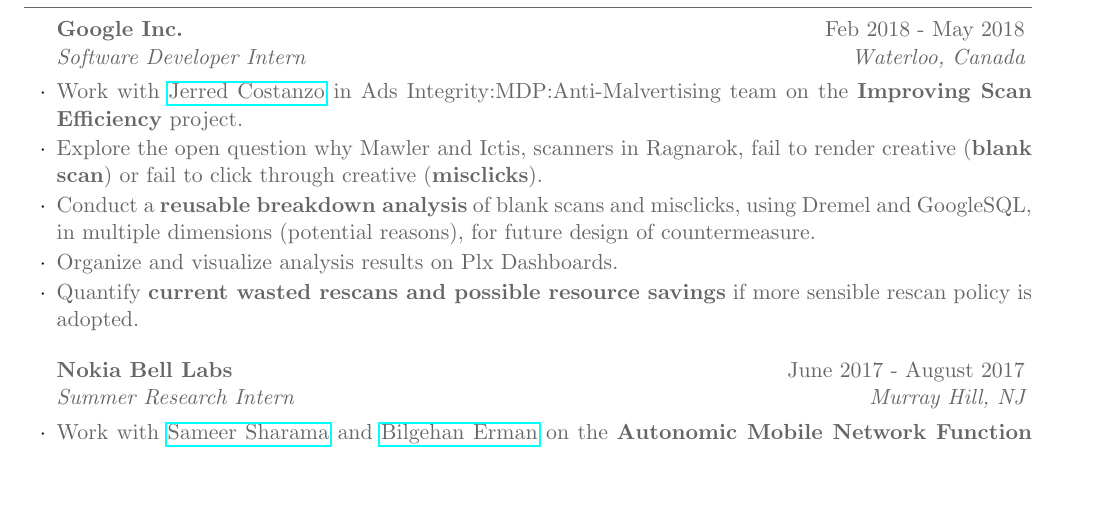
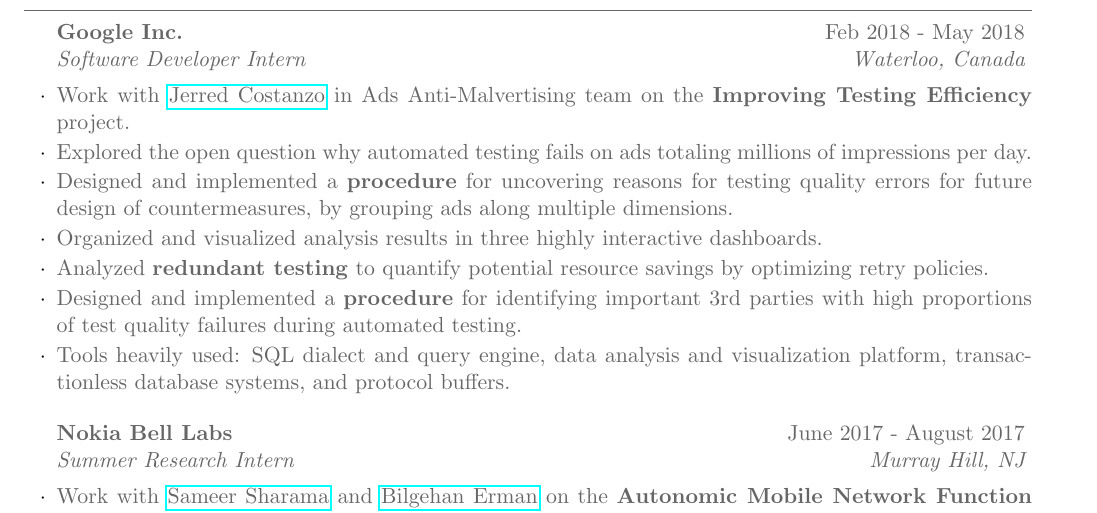
Before and after one commit to littlepretty/NotFancyCV, a LaTeX CV (JiaqiYan_CV.tex): part of page 1 of 3, cut so that both start at the same text, the shorter picture padded with empty space. Compiled offline with pdfLaTeX.

Commit message:
Refine google intern

```diff
--- a/JiaqiYan_CV.tex
+++ b/JiaqiYan_CV.tex
@@ -67,15 +67,13 @@
 \begin{rSection}{Experience}
 
 \begin{rSubsection}{Google Inc.}{Feb 2018 - May 2018}{Software Developer Intern}{Waterloo, Canada}
-\item Work with \href{https://moma.corp.google.com/person/jerred}{Jerred Costanzo} in Ads Integrity:MDP:Anti-Malvertising team on the \textbf{Improving
-    Scan Efficiency} project.
-\item Explore the open question why Mawler and Ictis, scanners in Ragnarok,
-    fail to render creative (\textbf{blank scan}) or fail to click through creative (\textbf{misclicks}).
-\item Conduct a \textbf{reusable breakdown analysis} of blank scans and misclicks, using Dremel and GoogleSQL,
-    in multiple dimensions (potential reasons), for future design of countermeasure.
-\item Organize and visualize analysis results on Plx Dashboards.
-\item Quantify \textbf{current wasted rescans and possible resource savings} if more sensible rescan
-    policy is adopted.
+\item Work with \href{https://moma.corp.google.com/person/jerred}{Jerred Costanzo} in Ads Anti-Malvertising team on the \textbf{Improving Testing Efficiency} project.
+\item Explored the open question why automated testing fails on ads totaling millions of impressions per day.
+\item Designed and implemented a \textbf{procedure} for uncovering reasons for testing quality errors for future design of countermeasures, by grouping ads along multiple dimensions.
+\item Organized and visualized analysis results in three highly interactive dashboards.
+\item Analyzed \textbf{redundant testing} to quantify potential resource savings by optimizing retry policies.
+\item Designed and implemented a \textbf{procedure} for identifying important 3rd parties with high proportions of test quality failures during automated testing.
+\item Tools heavily used: SQL dialect and query engine, data analysis and visualization platform, transactionless database systems, and protocol buffers.
 \end{rSubsection}
 
 \begin{rSubsection}{Nokia Bell Labs}{June 2017 - August 2017}{Summer Research Intern}{Murray Hill, NJ}
```
